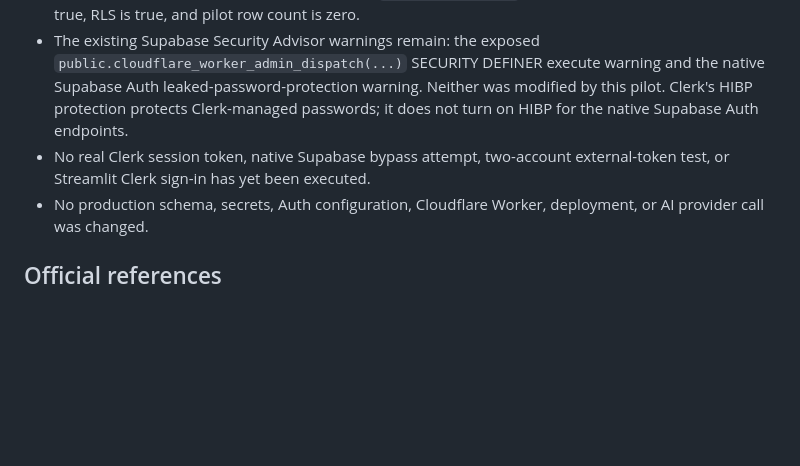
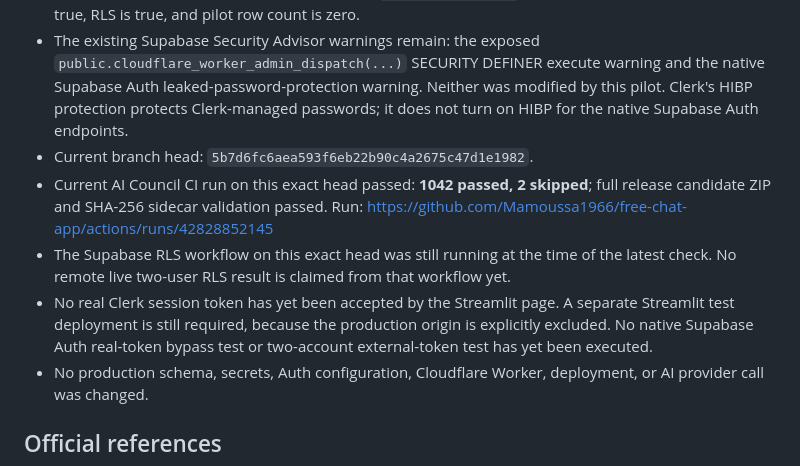
Before and after one commit to Mamoussa1966/free-chat-app, a Markdown page: docs/security/clerk-hobby-test-pilot.md, the part around the change. Rendered like a GitHub page; blank space fills up the shorter version.

Commit message:
Record passing Clerk pilot CI and live test deployment boundary

```diff
--- a/docs/security/clerk-hobby-test-pilot.md
+++ b/docs/security/clerk-hobby-test-pilot.md
@@ -133,7 +133,10 @@ No AI provider requests are needed for this authentication pilot.
 - Both pilot migrations are applied and present in test migration history.
 - Post-migration read-only verification confirms `anon_select=false`, authenticated CRUD grants are true, RLS is true, and pilot row count is zero.
 - The existing Supabase Security Advisor warnings remain: the exposed `public.cloudflare_worker_admin_dispatch(...)` SECURITY DEFINER execute warning and the native Supabase Auth leaked-password-protection warning. Neither was modified by this pilot. Clerk's HIBP protection protects Clerk-managed passwords; it does not turn on HIBP for the native Supabase Auth endpoints.
-- No real Clerk session token, native Supabase bypass attempt, two-account external-token test, or Streamlit Clerk sign-in has yet been executed.
+- Current branch head: `5b7d6fc6aea593f6eb22b90c4a2675c47d1e1982`.
+- Current AI Council CI run on this exact head passed: **1042 passed, 2 skipped**; full release candidate ZIP and SHA-256 sidecar validation passed. Run: https://github.com/Mamoussa1966/free-chat-app/actions/runs/42828852145
+- The Supabase RLS workflow on this exact head was still running at the time of the latest check. No remote live two-user RLS result is claimed from that workflow yet.
+- No real Clerk session token has yet been accepted by the Streamlit page. A separate Streamlit test deployment is still required, because the production origin is explicitly excluded. No native Supabase Auth real-token bypass test or two-account external-token test has yet been executed.
 - No production schema, secrets, Auth configuration, Cloudflare Worker, deployment, or AI provider call was changed.
 
 ## Official references
```
